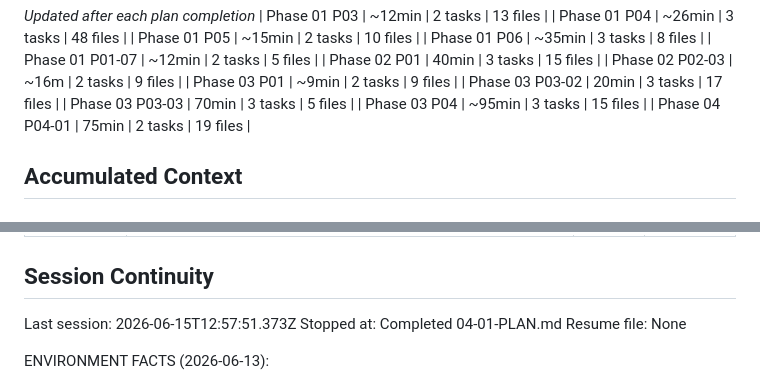
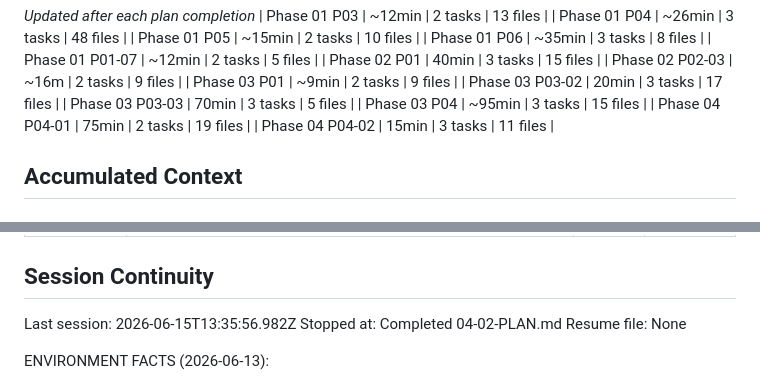
Before and after one commit to honraoclaude/FEBAL_AUTOMATION_SCRIPT_TOOL, a Markdown page: .planning/STATE.md, 2 parts joined by grey strips. GitHub-like rendering.

```diff
--- a/.planning/STATE.md
+++ b/.planning/STATE.md
@@ -64,6 +64,7 @@ Progress: [████████░░] 84%
 | Phase 03 P03-03 | 70min | 3 tasks | 5 files |
 | Phase 03 P04 | ~95min | 3 tasks | 15 files |
 | Phase 04 P04-01 | 75min | 2 tasks | 19 files |
+| Phase 04 P04-02 | 15min | 3 tasks | 11 files |
 
 ## Accumulated Context
 
@@ -127,8 +133,8 @@ Items acknowledged and carried forward from previous milestone close:
 
 ## Session Continuity
 
-Last session: 2026-06-15T12:57:51.373Z
-Stopped at: Completed 04-01-PLAN.md
+Last session: 2026-06-15T13:35:56.982Z
+Stopped at: Completed 04-02-PLAN.md
 Resume file: None
 
 ENVIRONMENT FACTS (2026-06-13):
```
Also changed, not shown: other parts of .planning/STATE.md (+10 -5 lines), .planning/REQUIREMENTS.md (+4 -4 lines), .planning/ROADMAP.md (+2 -2 lines).
